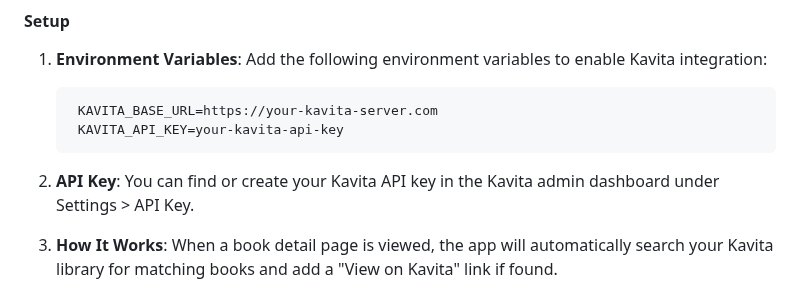
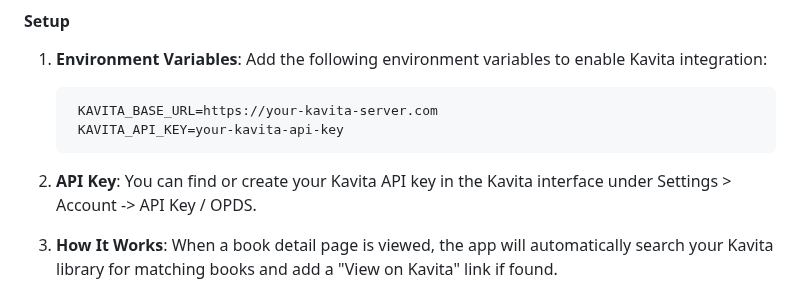
Before and after one commit to TSPARR/hardcover_bookclub, a Markdown page: README.md, the part around the change. Rendered like a GitHub page; folded sections open.

Commit message:
Corrected Kavita API key area

````diff
--- a/README.md
+++ b/README.md
@@ -63,7 +63,7 @@ The app includes optional integration with [Kavita](https://www.kavitareader.com
     KAVITA_API_KEY=your-kavita-api-key
    ```
 
-2. **API Key**: You can find or create your Kavita API key in the Kavita admin dashboard under Settings > API Key.
+2. **API Key**: You can find or create your Kavita API key in the Kavita interface under Settings > Account -> API Key / OPDS.
 
 3. **How It Works**: When a book detail page is viewed, the app will automatically search your Kavita library for matching books and add a "View on Kavita" link if found.
 
````
